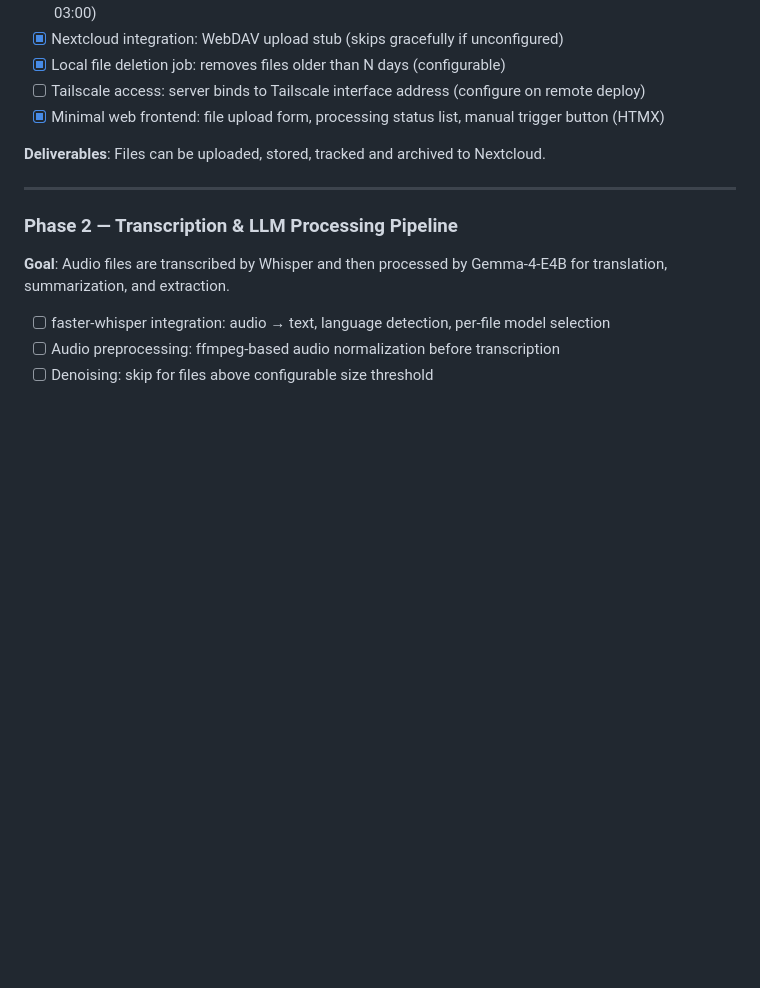
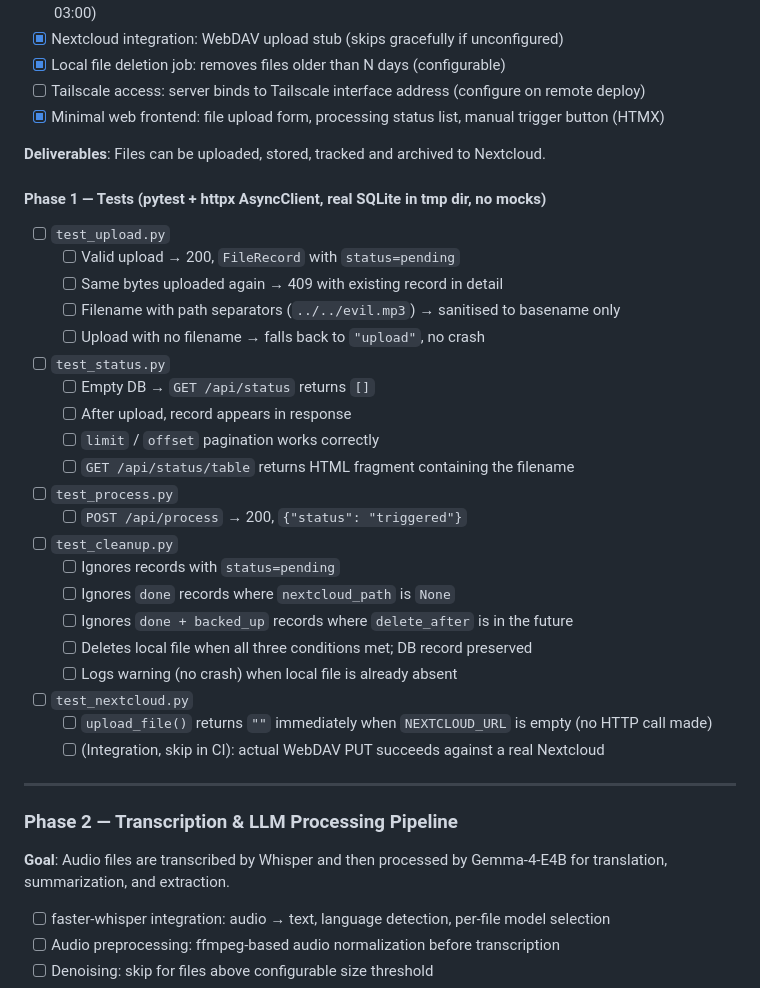
Before and after one commit to goBrainstorm/transcribe-tool, a Markdown page: ROADMAP.md, the part around the change. GitHub-like rendering; blank space fills up the shorter version.

Commit message:
Add Phase 1 test plan to ROADMAP
Co-Authored-By: Claude Sonnet 4.6 <noreply@anthropic.com>

```diff
--- a/ROADMAP.md
+++ b/ROADMAP.md
@@ -118,6 +118,30 @@ The system runs on a dedicated home server, is accessible remotely over Tailscal
 
 **Deliverables**: Files can be uploaded, stored, tracked and archived to Nextcloud.
 
+#### Phase 1 — Tests (pytest + httpx AsyncClient, real SQLite in tmp dir, no mocks)
+
+- [ ] `test_upload.py`
+  - [ ] Valid upload → 200, `FileRecord` with `status=pending`
+  - [ ] Same bytes uploaded again → 409 with existing record in detail
+  - [ ] Filename with path separators (`../../evil.mp3`) → sanitised to basename only
+  - [ ] Upload with no filename → falls back to `"upload"`, no crash
+- [ ] `test_status.py`
+  - [ ] Empty DB → `GET /api/status` returns `[]`
+  - [ ] After upload, record appears in response
+  - [ ] `limit` / `offset` pagination works correctly
+  - [ ] `GET /api/status/table` returns HTML fragment containing the filename
+- [ ] `test_process.py`
+  - [ ] `POST /api/process` → 200, `{"status": "triggered"}`
+- [ ] `test_cleanup.py`
+  - [ ] Ignores records with `status=pending`
+  - [ ] Ignores `done` records where `nextcloud_path` is `None`
+  - [ ] Ignores `done + backed_up` records where `delete_after` is in the future
+  - [ ] Deletes local file when all three conditions met; DB record preserved
+  - [ ] Logs warning (no crash) when local file is already absent
+- [ ] `test_nextcloud.py`
+  - [ ] `upload_file()` returns `""` immediately when `NEXTCLOUD_URL` is empty (no HTTP call made)
+  - [ ] (Integration, skip in CI): actual WebDAV PUT succeeds against a real Nextcloud
+
 ---
 
 ### Phase 2 — Transcription & LLM Processing Pipeline
```
